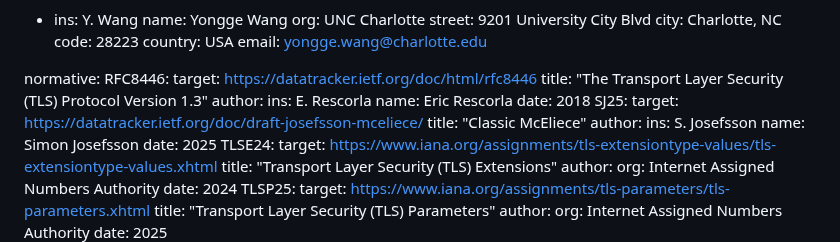
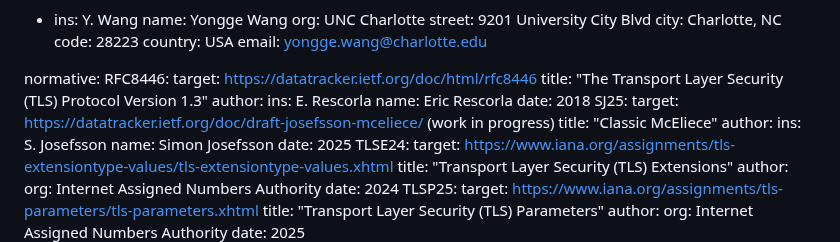
Before and after one commit to jwagrunner/internet-draft, a Markdown page: draft-wagner-tls-keysharepqc.md, the part around the change. Drawn GitHub-style.

```diff
--- a/draft-wagner-tls-keysharepqc.md
+++ b/draft-wagner-tls-keysharepqc.md
@@ -51,7 +51,7 @@ normative:
       name: Eric Rescorla
     date: 2018
   SJ25:
-    target: https://datatracker.ietf.org/doc/draft-josefsson-mceliece/
+    target: https://datatracker.ietf.org/doc/draft-josefsson-mceliece/ (work in progress)
     title: "Classic McEliece"
     author:
       ins: S. Josefsson
```
